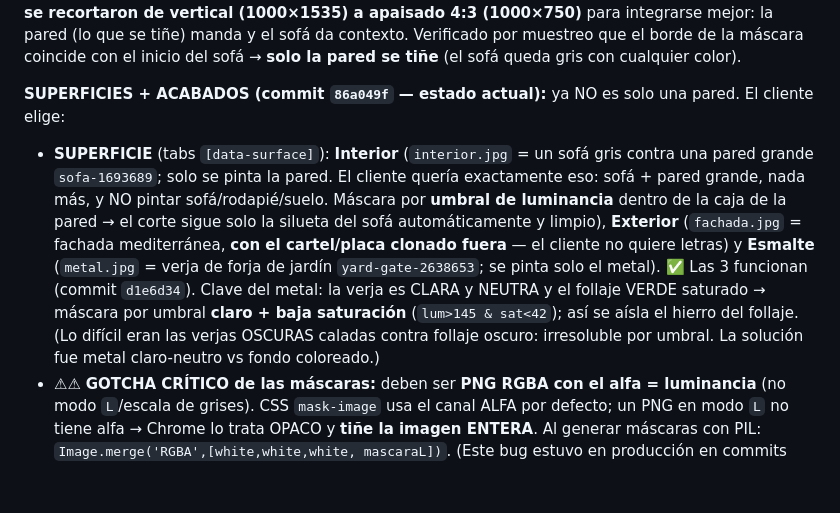
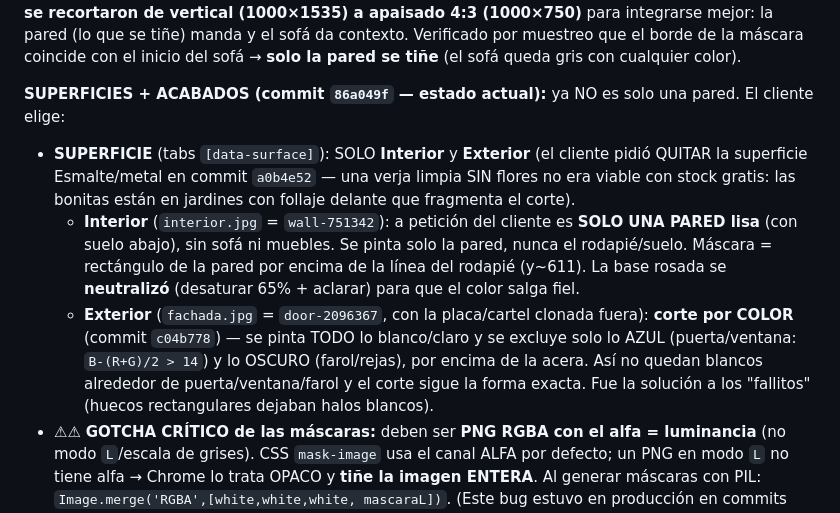
Before and after one commit to connoreichon/euronova-web, a Markdown page: HANDOFF.md, the part around the change. GitHub-like rendering; blank space fills up the shorter version.

Commit message:
docs(handoff): interior=pared lisa, fachada=corte por color, esmalte quitado
Co-Authored-By: Claude Opus 4.8 <noreply@anthropic.com>

```diff
--- a/HANDOFF.md
+++ b/HANDOFF.md
@@ -108,7 +108,9 @@ Sustituye al antiguo "Color exacto" en la portada (sección `#color`, archivo `T
 **REDISEÑO (commit `b640af0`):** el buscador iba en una columna aparte de la foto (quedaba mal integrado). Ahora es un **panel inmersivo en una sola columna centrada** (`mx-auto max-w-3xl`): el buscador FLOTA sobre la foto (pastilla glassy arriba), el nombre del color aplicado va abajo con velo, y chips/aviso/CTAs debajo. Orden correcto en móvil (título → panel → controles). **El salón + la máscara se recortaron de vertical (1000×1535) a apaisado 4:3 (1000×750)** para integrarse mejor: la pared (lo que se tiñe) manda y el sofá da contexto. Verificado por muestreo que el borde de la máscara coincide con el inicio del sofá → **solo la pared se tiñe** (el sofá queda gris con cualquier color).
 
 **SUPERFICIES + ACABADOS (commit `86a049f` — estado actual):** ya NO es solo una pared. El cliente elige:
-- **SUPERFICIE** (tabs `[data-surface]`): **Interior** (`interior.jpg` = un sofá gris contra una pared grande `sofa-1693689`; solo se pinta la pared. El cliente quería exactamente eso: sofá + pared grande, nada más, y NO pintar sofá/rodapié/suelo. Máscara por **umbral de luminancia** dentro de la caja de la pared → el corte sigue solo la silueta del sofá automáticamente y limpio), **Exterior** (`fachada.jpg` = fachada mediterránea, **con el cartel/placa clonado fuera** — el cliente no quiere letras) y **Esmalte** (`metal.jpg` = verja de forja de jardín `yard-gate-2638653`; se pinta solo el metal). ✅ Las 3 funcionan (commit `d1e6d34`). Clave del metal: la verja es CLARA y NEUTRA y el follaje VERDE saturado → máscara por umbral **claro + baja saturación** (`lum>145 & sat<42`); así se aísla el hierro del follaje. (Lo difícil eran las verjas OSCURAS caladas contra follaje oscuro: irresoluble por umbral. La solución fue metal claro-neutro vs fondo coloreado.)
+- **SUPERFICIE** (tabs `[data-surface]`): SOLO **Interior** y **Exterior** (el cliente pidió QUITAR la superficie Esmalte/metal en commit `a0b4e52` — una verja limpia SIN flores no era viable con stock gratis: las bonitas están en jardines con follaje delante que fragmenta el corte).
+  - **Interior** (`interior.jpg` = `wall-751342`): a petición del cliente es **SOLO UNA PARED lisa** (con suelo abajo), sin sofá ni muebles. Se pinta solo la pared, nunca el rodapié/suelo. Máscara = rectángulo de la pared por encima de la línea del rodapié (y~611). La base rosada se **neutralizó** (desaturar 65% + aclarar) para que el color salga fiel.
+  - **Exterior** (`fachada.jpg` = `door-2096367`, con la placa/cartel clonada fuera): **corte por COLOR** (commit `c04b778`) — se pinta TODO lo blanco/claro y se excluye solo lo AZUL (puerta/ventana: `B-(R+G)/2 > 14`) y lo OSCURO (farol/rejas), por encima de la acera. Así no quedan blancos alrededor de puerta/ventana/farol y el corte sigue la forma exacta. Fue la solución a los "fallitos" (huecos rectangulares dejaban halos blancos).
 - ⚠⚠ **GOTCHA CRÍTICO de las máscaras:** deben ser **PNG RGBA con el alfa = luminancia** (no modo `L`/escala de grises). CSS `mask-image` usa el canal ALFA por defecto; un PNG en modo `L` no tiene alfa → Chrome lo trata OPACO y **tiñe la imagen ENTERA**. Al generar máscaras con PIL: `Image.merge('RGBA',[white,white,white, mascaraL])`. (Este bug estuvo en producción en commits `86a049f`/`f7d5486`; corregido en `aca5dd4`.)
 - **COLOR**: cualquier RAL/NCS (buscador + chips), igual que antes.
 - **ACABADO** (segmentado `[data-finish]`): Mate / Satinado / Brillo. Es visual: capa `.sim-sheen` (mix-blend `screen`, gradiente de reflejo diagonal) cuya opacidad fija el JS (`SHEEN = {mate:0, satinado:0.18, brillo:0.46}`). El nombre muestra `color · acabado`.
```
